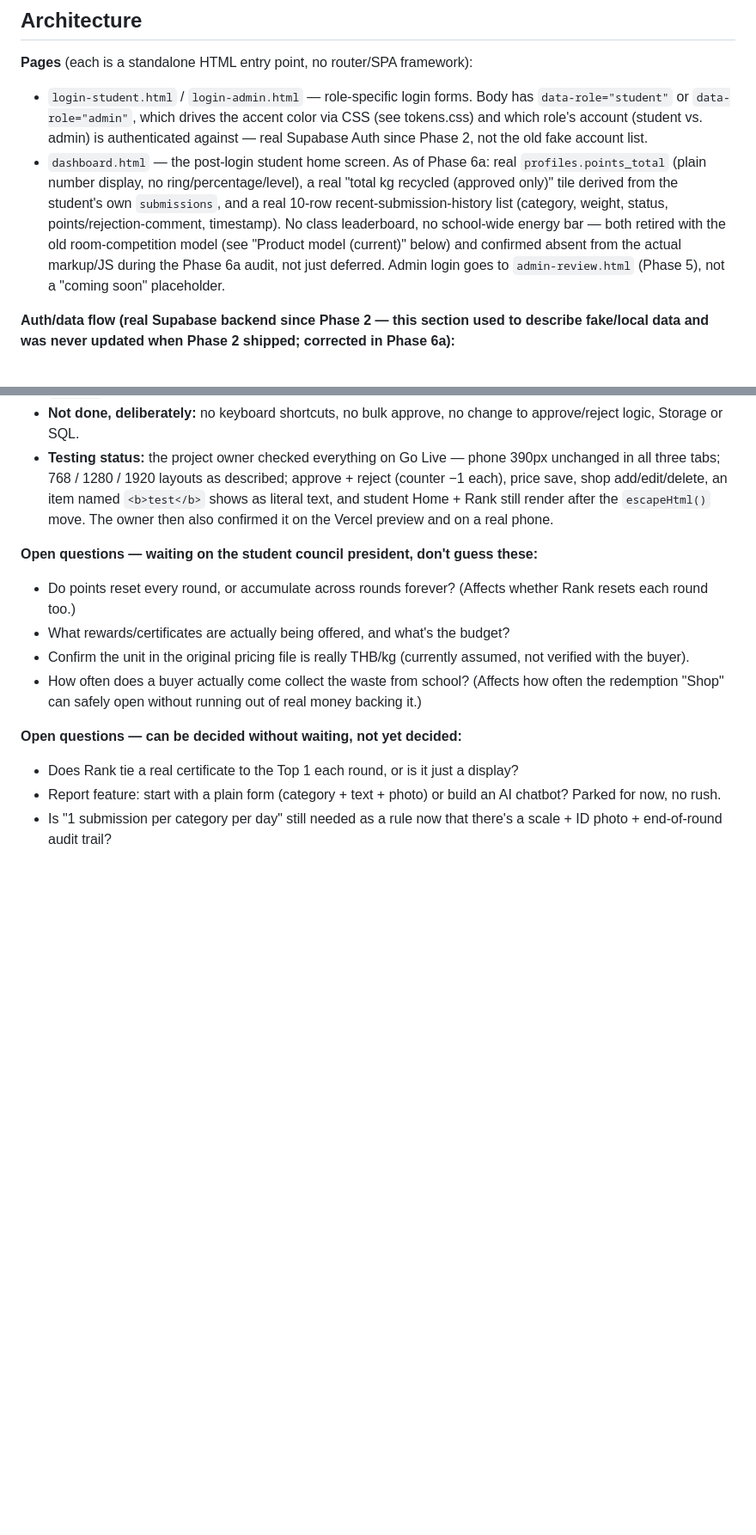
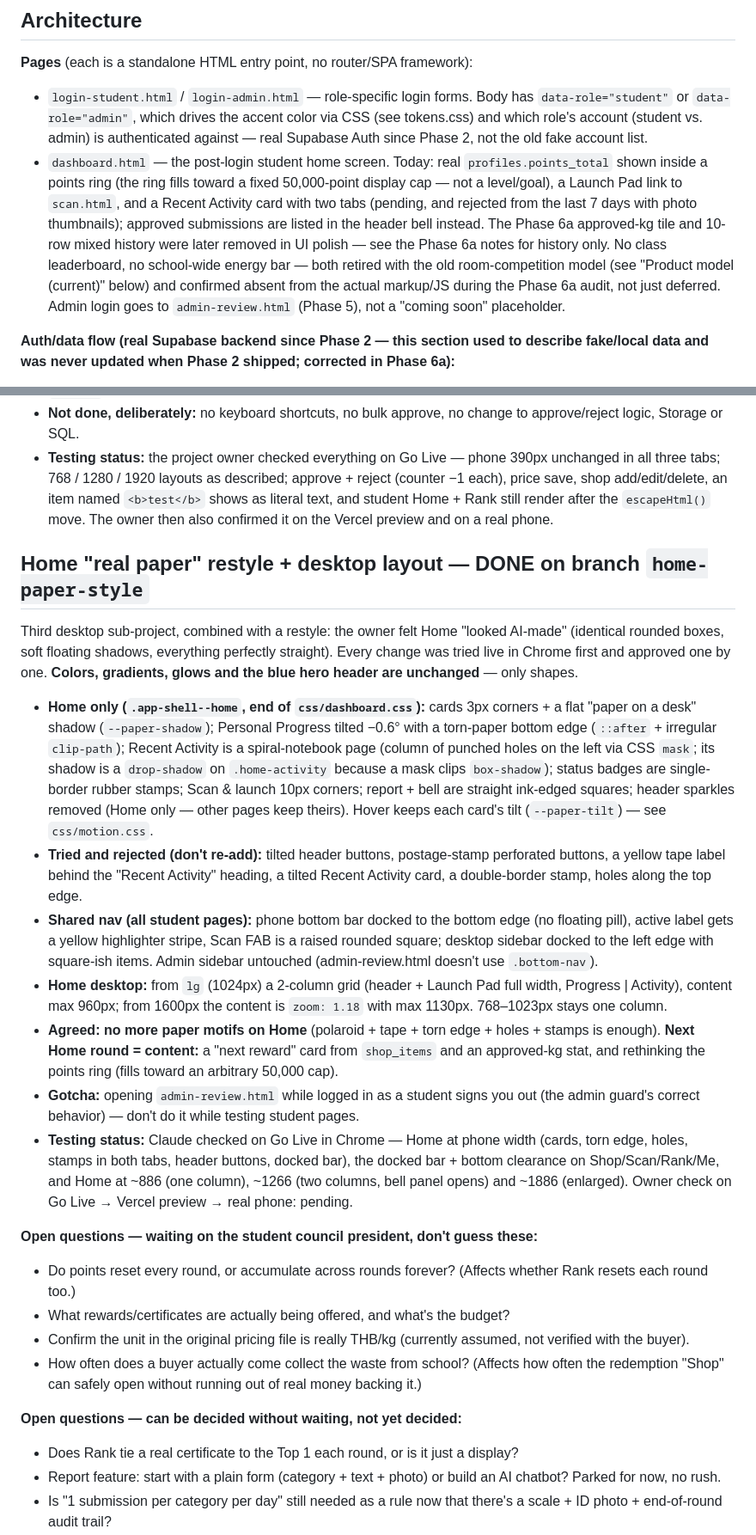
Before and after one commit to zenoframeria/RFC-Recycle-for-Credits, a Markdown page: CLAUDE.md, 2 parts joined by grey strips. Shown at 86% size. Rendered like a GitHub page; blank space fills up the shorter version.

Commit message:
docs: Home paper restyle + desktop layout
Co-Authored-By: Claude Opus 5.5 <noreply@anthropic.com>

```diff
--- a/CLAUDE.md
+++ b/CLAUDE.md
@@ -16,7 +16,7 @@ There is now a CSS build step (Tailwind v4) — see "Desktop layout foundation"
 
 **Pages** (each is a standalone HTML entry point, no router/SPA framework):
 - `login-student.html` / `login-admin.html` — role-specific login forms. Body has `data-role="student"` or `data-role="admin"`, which drives the accent color via CSS (see tokens.css) and which role's account (student vs. admin) is authenticated against — real Supabase Auth since Phase 2, not the old fake account list.
-- `dashboard.html` — the post-login student home screen. As of Phase 6a: real `profiles.points_total` (plain number display, no ring/percentage/level), a real "total kg recycled (approved only)" tile derived from the student's own `submissions`, and a real 10-row recent-submission-history list (category, weight, status, points/rejection-comment, timestamp). No class leaderboard, no school-wide energy bar — both retired with the old room-competition model (see "Product model (current)" below) and confirmed absent from the actual markup/JS during the Phase 6a audit, not just deferred. Admin login goes to `admin-review.html` (Phase 5), not a "coming soon" placeholder.
+- `dashboard.html` — the post-login student home screen. Today: real `profiles.points_total` shown inside a points ring (the ring fills toward a fixed 50,000-point display cap — not a level/goal), a Launch Pad link to `scan.html`, and a Recent Activity card with two tabs (pending, and rejected from the last 7 days with photo thumbnails); approved submissions are listed in the header bell instead. The Phase 6a approved-kg tile and 10-row mixed history were later removed in UI polish — see the Phase 6a notes for history only. No class leaderboard, no school-wide energy bar — both retired with the old room-competition model (see "Product model (current)" below) and confirmed absent from the actual markup/JS during the Phase 6a audit, not just deferred. Admin login goes to `admin-review.html` (Phase 5), not a "coming soon" placeholder.
 
 **Auth/data flow (real Supabase backend since Phase 2 — this section used to describe fake/local data and was never updated when Phase 2 shipped; corrected in Phase 6a):**
 - `js/data.js` no longer exists — it held `FAKE_ACCOUNTS` and `FAKE_DASHBOARD`, both dead by Phase 6a (`FAKE_ACCOUNTS` was already unused once `auth.js` moved to real Supabase Auth in Phase 2; `FAKE_DASHBOARD` was removed in Phase 6a once `dashboard.js` switched to real `profiles.points_total` + `submissions` queries).
@@ -300,6 +300,18 @@ Second desktop sub-project. Phones (< 768px) look the same as before, except the
 - **Security fix bundled in:** student name / student ID / class / category name in the review feed, category names in Prices, and shop item names (text + `alt`) are now passed through `escapeHtml()` before `innerHTML`. `escapeHtml()` moved into `js/nav-common.js` (shared), removing the duplicate copies from `dashboard.js` and `rank.js`.
 - **Not done, deliberately:** no keyboard shortcuts, no bulk approve, no change to approve/reject logic, Storage or SQL.
 - **Testing status:** the project owner checked everything on Go Live — phone 390px unchanged in all three tabs; 768 / 1280 / 1920 layouts as described; approve + reject (counter −1 each), price save, shop add/edit/delete, an item named `<b>test</b>` shows as literal text, and student Home + Rank still render after the `escapeHtml()` move. The owner then also confirmed it on the Vercel preview and on a real phone.
+
+## Home "real paper" restyle + desktop layout — DONE on branch `home-paper-style`
+
+Third desktop sub-project, combined with a restyle: the owner felt Home "looked AI-made" (identical rounded boxes, soft floating shadows, everything perfectly straight). Every change was tried live in Chrome first and approved one by one. **Colors, gradients, glows and the blue hero header are unchanged** — only shapes.
+
+- **Home only (`.app-shell--home`, end of `css/dashboard.css`):** cards 3px corners + a flat "paper on a desk" shadow (`--paper-shadow`); Personal Progress tilted −0.6° with a torn-paper bottom edge (`::after` + irregular `clip-path`); Recent Activity is a spiral-notebook page (column of punched holes on the left via CSS `mask`; its shadow is a `drop-shadow` on `.home-activity` because a mask clips `box-shadow`); status badges are single-border rubber stamps; Scan & launch 10px corners; report + bell are straight ink-edged squares; header sparkles removed (Home only — other pages keep theirs). Hover keeps each card's tilt (`--paper-tilt`) — see `css/motion.css`.
+- **Tried and rejected (don't re-add):** tilted header buttons, postage-stamp perforated buttons, a yellow tape label behind the "Recent Activity" heading, a tilted Recent Activity card, a double-border stamp, holes along the top edge.
+- **Shared nav (all student pages):** phone bottom bar docked to the bottom edge (no floating pill), active label gets a yellow highlighter stripe, Scan FAB is a raised rounded square; desktop sidebar docked to the left edge with square-ish items. Admin sidebar untouched (admin-review.html doesn't use `.bottom-nav`).
+- **Home desktop:** from `lg` (1024px) a 2-column grid (header + Launch Pad full width, Progress | Activity), content max 960px; from 1600px the content is `zoom: 1.18` with max 1130px. 768–1023px stays one column.
+- **Agreed: no more paper motifs on Home** (polaroid + tape + torn edge + holes + stamps is enough). **Next Home round = content:** a "next reward" card from `shop_items` and an approved-kg stat, and rethinking the points ring (fills toward an arbitrary 50,000 cap).
+- **Gotcha:** opening `admin-review.html` while logged in as a student signs you out (the admin guard's correct behavior) — don't do it while testing student pages.
+- **Testing status:** Claude checked on Go Live in Chrome — Home at phone width (cards, torn edge, holes, stamps in both tabs, header buttons, docked bar), the docked bar + bottom clearance on Shop/Scan/Rank/Me, and Home at ~886 (one column), ~1266 (two columns, bell panel opens) and ~1886 (enlarged). Owner check on Go Live → Vercel preview → real phone: pending.
 
 **Open questions — waiting on the student council president, don't guess these:**
 - Do points reset every round, or accumulate across rounds forever? (Affects whether Rank resets each round too.)
```
Also changed, not shown: other parts of CLAUDE.md (+2 -2 lines).
